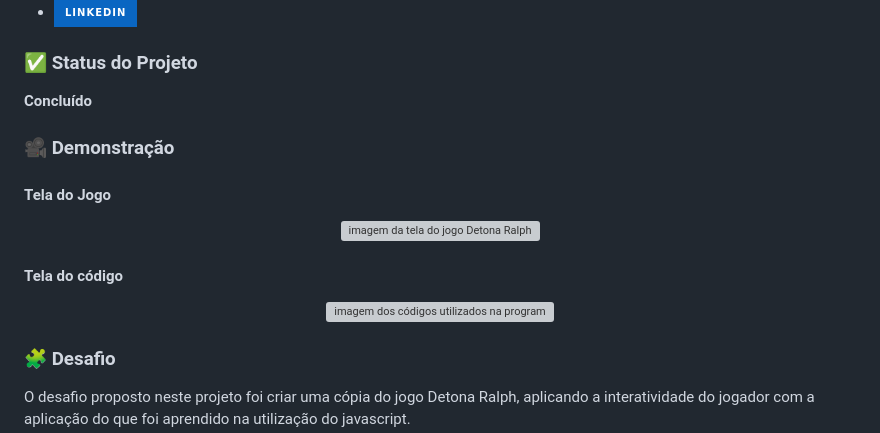
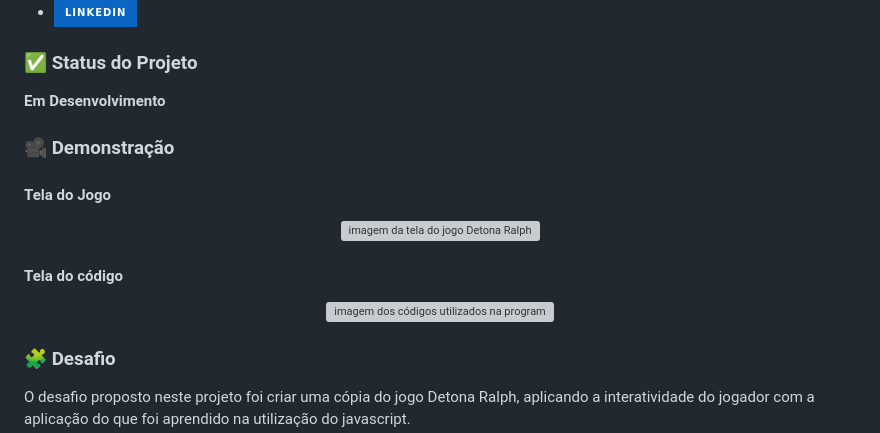
Before and after one commit to ricardo-werner/Dio-Bootcamp_Ri-Happy-Jogo_Detona_Ralph_JS, a Markdown page: README.md, the part around the change printed below. Rendered like a GitHub page; badges without logos; grey boxes are pictures that could not be loaded.

```diff
--- a/README.md
+++ b/README.md
@@ -16,7 +16,7 @@ Este projeto consiste em desenvolver uma cópia do jogo para a plataforma Wii, c
 
 ### ✅ Status do Projeto
 
-**Concluído**
+**Em Desenvolvimento**
 
 ### 🎥 Demonstração
 
```
Also changed, not shown: other parts of README.md (+3 -3 lines).
